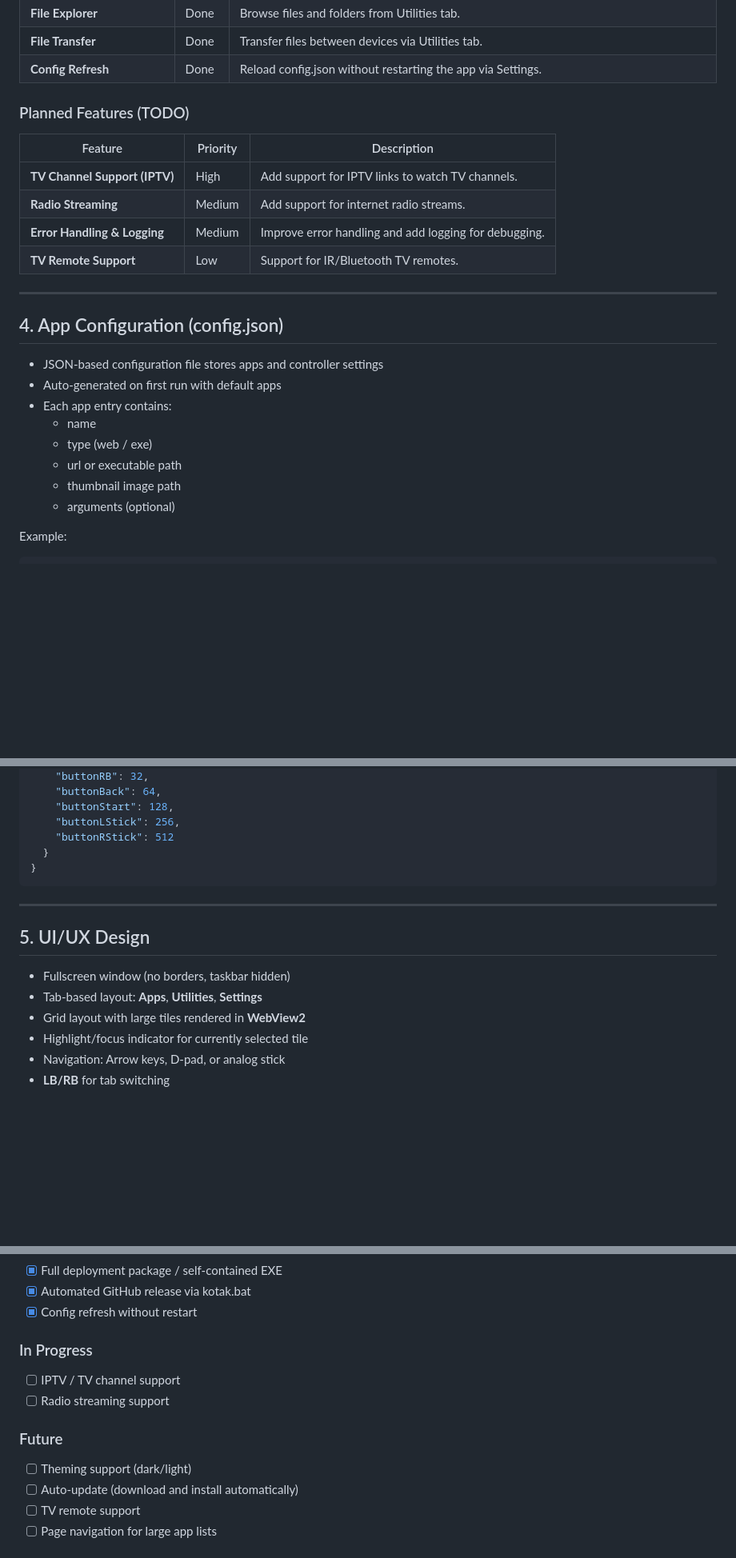
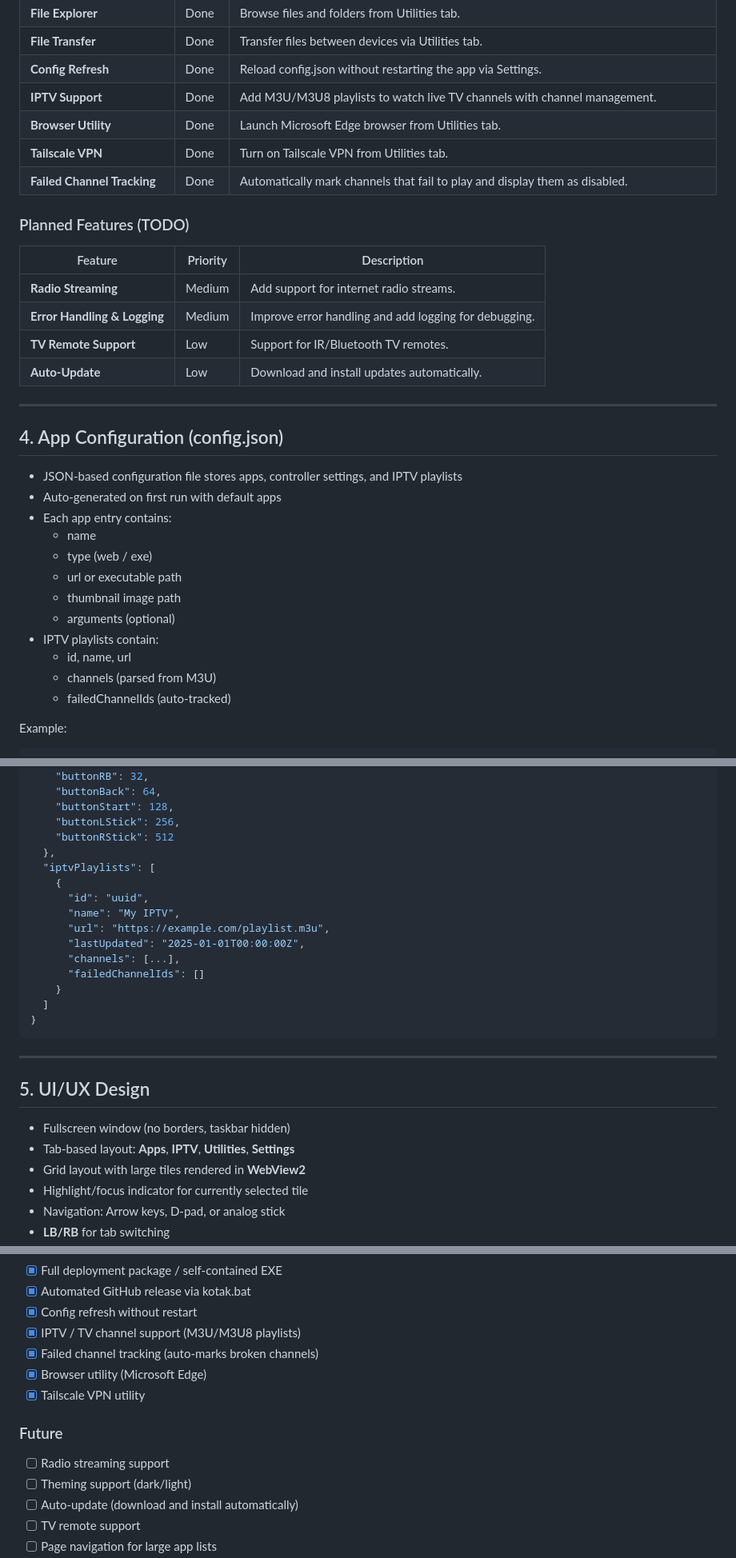
Before and after one commit to shahriNidzam23/kotak, a Markdown page: prd.md, 3 parts joined by grey strips. Shown at 80% size. Rendered like a GitHub page; blank space fills up the shorter version.

````diff
--- a/prd.md
+++ b/prd.md
@@ -62,21 +62,25 @@ Create a **fullscreen, TV-friendly launcher** built with **WPF (.NET 8) and WebV
 | **File Explorer**        | Done   | Browse files and folders from Utilities tab.                                                    |
 | **File Transfer**        | Done   | Transfer files between devices via Utilities tab.                                               |
 | **Config Refresh**       | Done   | Reload config.json without restarting the app via Settings.                                     |
+| **IPTV Support**         | Done   | Add M3U/M3U8 playlists to watch live TV channels with channel management.                       |
+| **Browser Utility**      | Done   | Launch Microsoft Edge browser from Utilities tab.                                               |
+| **Tailscale VPN**        | Done   | Turn on Tailscale VPN from Utilities tab.                                                       |
+| **Failed Channel Tracking** | Done | Automatically mark channels that fail to play and display them as disabled.                   |
 
 ### Planned Features (TODO)
 
 | Feature                        | Priority | Description                                                    |
 | ------------------------------ | -------- | -------------------------------------------------------------- |
-| **TV Channel Support (IPTV)**  | High     | Add support for IPTV links to watch TV channels.               |
 | **Radio Streaming**            | Medium   | Add support for internet radio streams.                        |
 | **Error Handling & Logging**   | Medium   | Improve error handling and add logging for debugging.          |
 | **TV Remote Support**          | Low      | Support for IR/Bluetooth TV remotes.                           |
+| **Auto-Update**                | Low      | Download and install updates automatically.                    |
 
 ---
 
 ## 4. App Configuration (config.json)
 
-* JSON-based configuration file stores apps and controller settings
+* JSON-based configuration file stores apps, controller settings, and IPTV playlists
 * Auto-generated on first run with default apps
 * Each app entry contains:
   * name
@@ -84,6 +88,10 @@ Create a **fullscreen, TV-friendly launcher** built with **WPF (.NET 8) and WebV
   * url or executable path
   * thumbnail image path
   * arguments (optional)
+* IPTV playlists contain:
+  * id, name, url
+  * channels (parsed from M3U)
+  * failedChannelIds (auto-tracked)
 
 Example:
 
@@ -115,7 +123,17 @@ Example:
     "buttonStart": 128,
     "buttonLStick": 256,
     "buttonRStick": 512
-  }
+  },
+  "iptvPlaylists": [
+    {
+      "id": "uuid",
+      "name": "My IPTV",
+      "url": "https://example.com/playlist.m3u",
+      "lastUpdated": "2025-01-01T00:00:00Z",
+      "channels": [...],
+      "failedChannelIds": []
+    }
+  ]
 }
 ```
 
@@ -124,7 +142,7 @@ Example:
 ## 5. UI/UX Design
 
 * Fullscreen window (no borders, taskbar hidden)
-* Tab-based layout: **Apps**, **Utilities**, **Settings**
+* Tab-based layout: **Apps**, **IPTV**, **Utilities**, **Settings**
 * Grid layout with large tiles rendered in **WebView2**
 * Highlight/focus indicator for currently selected tile
 * Navigation: Arrow keys, D-pad, or analog stick
@@ -238,14 +258,14 @@ kotak.bat clean     # Clean build outputs
 - [x] Full deployment package / self-contained EXE
 - [x] Automated GitHub release via kotak.bat
 - [x] Config refresh without restart
-
-### In Progress
-
-- [ ] IPTV / TV channel support
-- [ ] Radio streaming support
+- [x] IPTV / TV channel support (M3U/M3U8 playlists)
+- [x] Failed channel tracking (auto-marks broken channels)
+- [x] Browser utility (Microsoft Edge)
+- [x] Tailscale VPN utility
 
 ### Future
 
+- [ ] Radio streaming support
 - [ ] Theming support (dark/light)
 - [ ] Auto-update (download and install automatically)
 - [ ] TV remote support
````
Also changed, not shown: other parts of prd.md (+6 -4 lines), README.md (+19 -7 lines).
